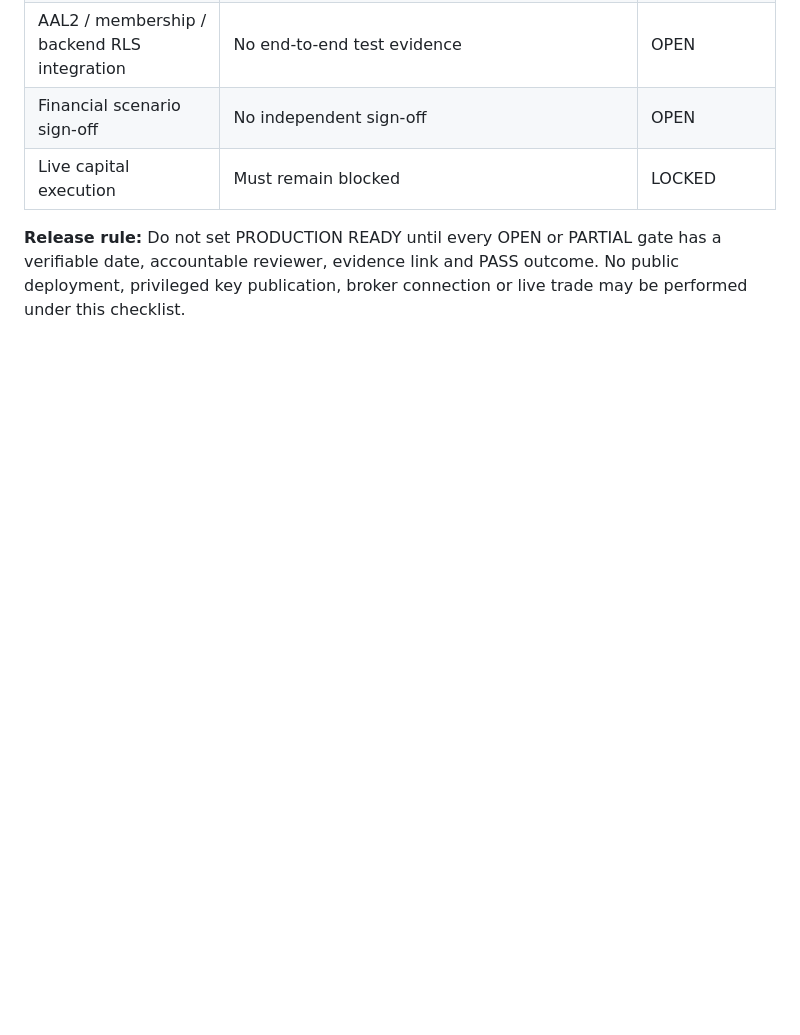
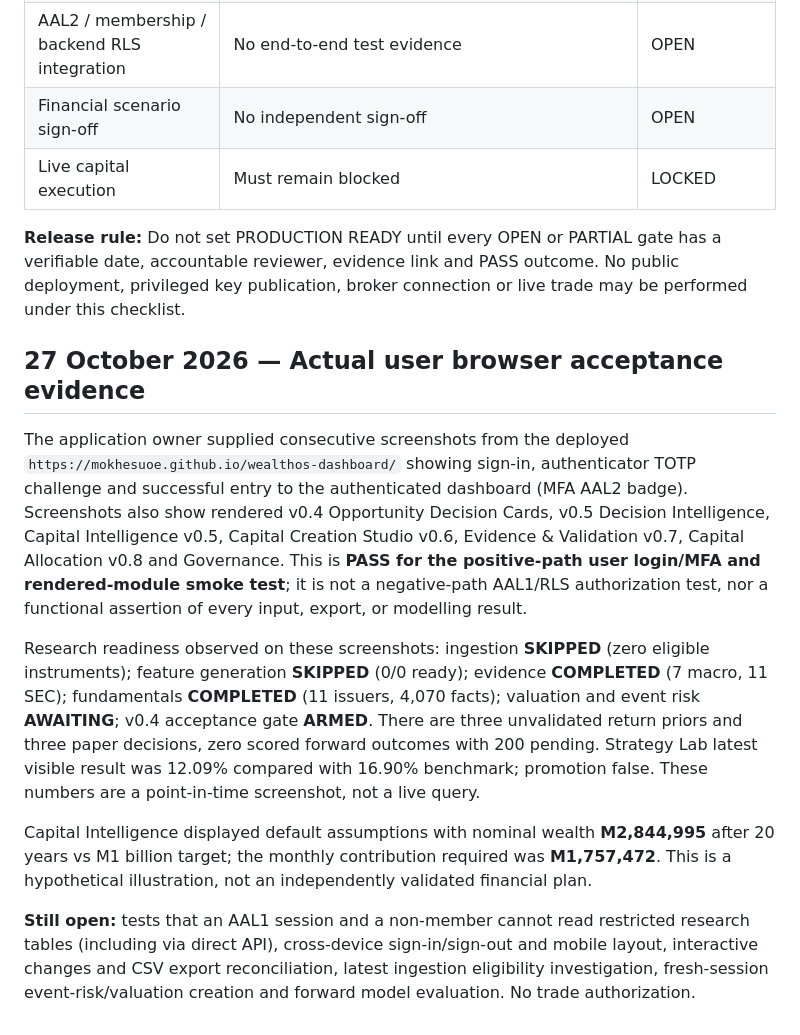
Before and after one commit to Mokhesuoe/wealthos-dashboard, a Markdown page: docs/RELEASE_ACCEPTANCE_V08.md, the part around the change. Rendered like a GitHub page; blank space fills up the shorter version.

Commit message:
docs: record owner-verified MFA login and dashboard v0.8 UAT screenshots

```diff
--- a/docs/RELEASE_ACCEPTANCE_V08.md
+++ b/docs/RELEASE_ACCEPTANCE_V08.md
@@ -44,3 +44,14 @@ Require all four commands to exit 0 with recorded output. Also require the GitHu
 | Live capital execution | Must remain blocked | LOCKED |
 
 **Release rule:** Do not set PRODUCTION READY until every OPEN or PARTIAL gate has a verifiable date, accountable reviewer, evidence link and PASS outcome. No public deployment, privileged key publication, broker connection or live trade may be performed under this checklist.
+
+
+## 27 October 2026 — Actual user browser acceptance evidence
+
+The application owner supplied consecutive screenshots from the deployed `https://mokhesuoe.github.io/wealthos-dashboard/` showing sign-in, authenticator TOTP challenge and successful entry to the authenticated dashboard (MFA AAL2 badge). Screenshots also show rendered v0.4 Opportunity Decision Cards, v0.5 Decision Intelligence, Capital Intelligence v0.5, Capital Creation Studio v0.6, Evidence & Validation v0.7, Capital Allocation v0.8 and Governance. This is **PASS for the positive-path user login/MFA and rendered-module smoke test**; it is not a negative-path AAL1/RLS authorization test, nor a functional assertion of every input, export, or modelling result.
+
+Research readiness observed on these screenshots: ingestion **SKIPPED** (zero eligible instruments); feature generation **SKIPPED** (0/0 ready); evidence **COMPLETED** (7 macro, 11 SEC); fundamentals **COMPLETED** (11 issuers, 4,070 facts); valuation and event risk **AWAITING**; v0.4 acceptance gate **ARMED**. There are three unvalidated return priors and three paper decisions, zero scored forward outcomes with 200 pending. Strategy Lab latest visible result was 12.09% compared with 16.90% benchmark; promotion false. These numbers are a point-in-time screenshot, not a live query.
+
+Capital Intelligence displayed default assumptions with nominal wealth **M2,844,995** after 20 years vs M1 billion target; the monthly contribution required was **M1,757,472**. This is a hypothetical illustration, not an independently validated financial plan.
+
+**Still open:** tests that an AAL1 session and a non-member cannot read restricted research tables (including via direct API), cross-device sign-in/sign-out and mobile layout, interactive changes and CSV export reconciliation, latest ingestion eligibility investigation, fresh-session event-risk/valuation creation and forward model evaluation. No trade authorization.
```
